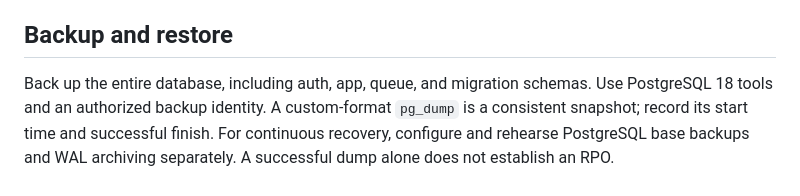
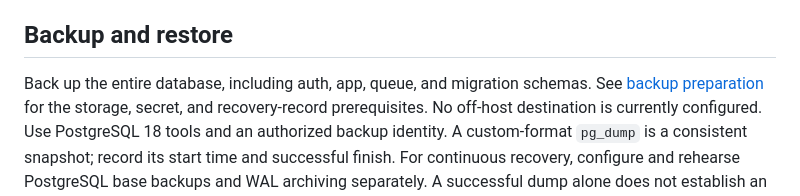
Before and after one commit to xcvzmoon/pipong, a Markdown page: docs/operations.md, the part around the change. GitHub-like rendering.

Commit message:
docs(backup): document remote storage prerequisites

```diff
--- a/docs/operations.md
+++ b/docs/operations.md
@@ -7,6 +7,8 @@ until the gates in [release evidence](release-evidence.md) pass.
 ## Backup and restore
 
 Back up the entire database, including auth, app, queue, and migration schemas.
+See [backup preparation](backup-preparation.md) for the storage, secret, and
+recovery-record prerequisites. No off-host destination is currently configured.
 Use PostgreSQL 18 tools and an authorized backup identity. A custom-format
 `pg_dump` is a consistent snapshot; record its start time and successful finish.
 For continuous recovery, configure and rehearse PostgreSQL base backups and WAL
```
Also changed, not shown: docs/backup-preparation.md (added, +55 -0 lines).
